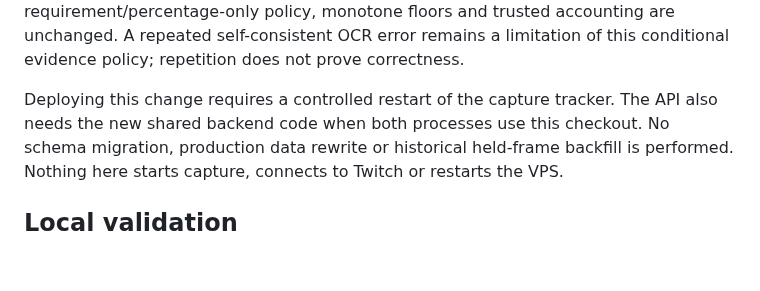
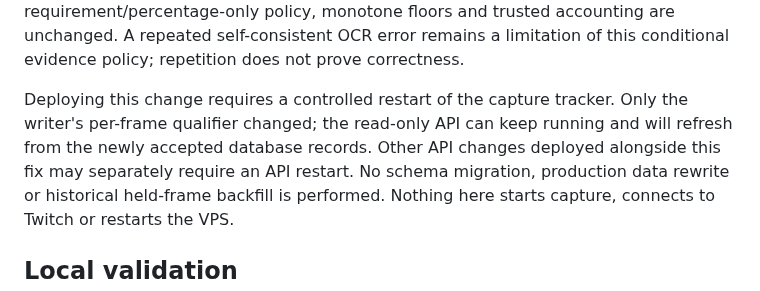
Before and after one commit to CabbageCanFly/msxp, a Markdown page: docs/stationary-level-up.md, the part around the change. Rendered like a GitHub page; blank space fills up the shorter version.

Commit message:
docs: clarify tracker-only restart for level confirmation fix

```diff
--- a/docs/stationary-level-up.md
+++ b/docs/stationary-level-up.md
@@ -53,8 +53,10 @@ missing-requirement/percentage-only policy, monotone floors and trusted accounti
 are unchanged. A repeated self-consistent OCR error remains a limitation of this
 conditional evidence policy; repetition does not prove correctness.
 
-Deploying this change requires a controlled restart of the capture tracker. The
-API also needs the new shared backend code when both processes use this checkout.
+Deploying this change requires a controlled restart of the capture tracker. Only
+the writer's per-frame qualifier changed; the read-only API can keep running and
+will refresh from the newly accepted database records. Other API changes deployed
+alongside this fix may separately require an API restart.
 No schema migration, production data rewrite or historical held-frame backfill is
 performed. Nothing here starts capture, connects to Twitch or restarts the VPS.
 
```
